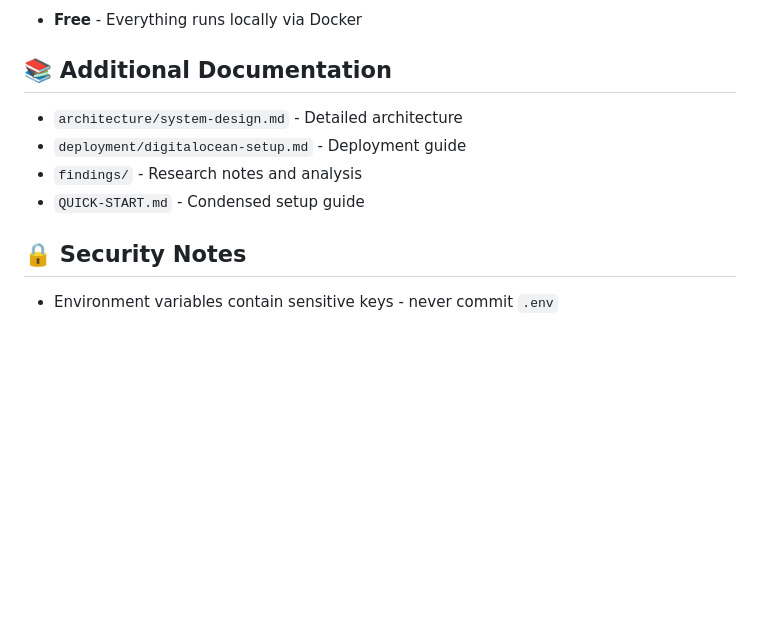
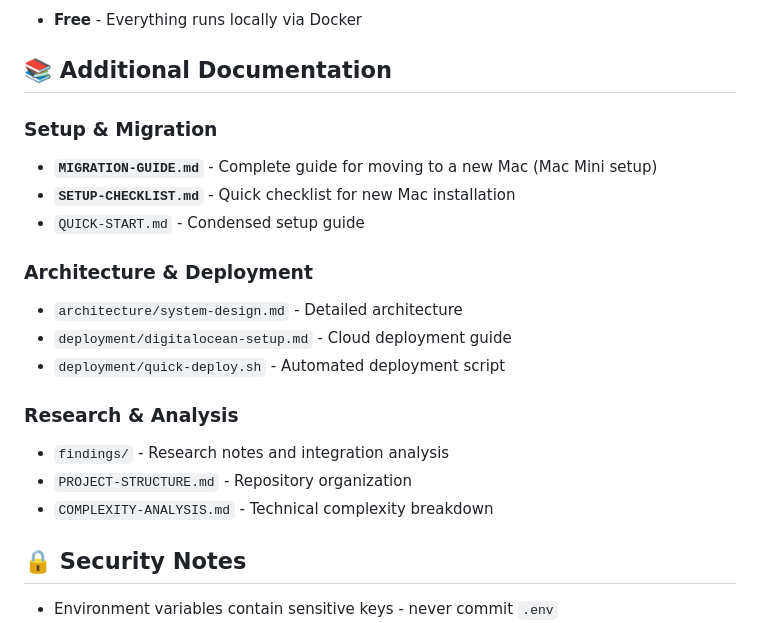
Before and after one commit to ever-just/bluebubbles-ai-agent, a Markdown page: README.md, the part around the change. Rendered like a GitHub page; blank space fills up the shorter version.

Commit message:
Add migration guide references to README

```diff
--- a/README.md
+++ b/README.md
@@ -296,10 +296,20 @@ Critical variables to set:
 
 ## 📚 Additional Documentation
 
+### Setup & Migration
+- **`MIGRATION-GUIDE.md`** - Complete guide for moving to a new Mac (Mac Mini setup)
+- **`SETUP-CHECKLIST.md`** - Quick checklist for new Mac installation
+- `QUICK-START.md` - Condensed setup guide
+
+### Architecture & Deployment
 - `architecture/system-design.md` - Detailed architecture
-- `deployment/digitalocean-setup.md` - Deployment guide
-- `findings/` - Research notes and analysis
-- `QUICK-START.md` - Condensed setup guide
+- `deployment/digitalocean-setup.md` - Cloud deployment guide
+- `deployment/quick-deploy.sh` - Automated deployment script
+
+### Research & Analysis
+- `findings/` - Research notes and integration analysis
+- `PROJECT-STRUCTURE.md` - Repository organization
+- `COMPLEXITY-ANALYSIS.md` - Technical complexity breakdown
 
 ## 🔒 Security Notes
 
```
